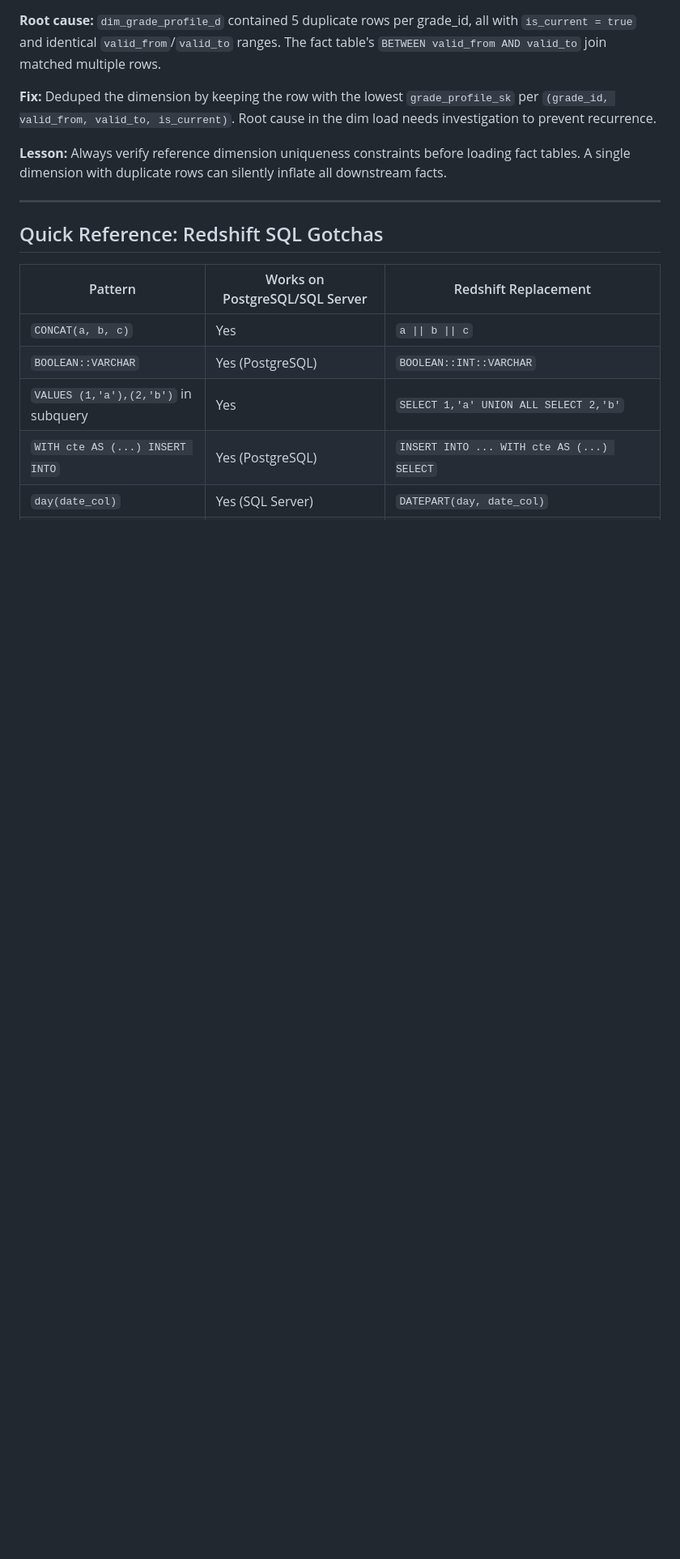
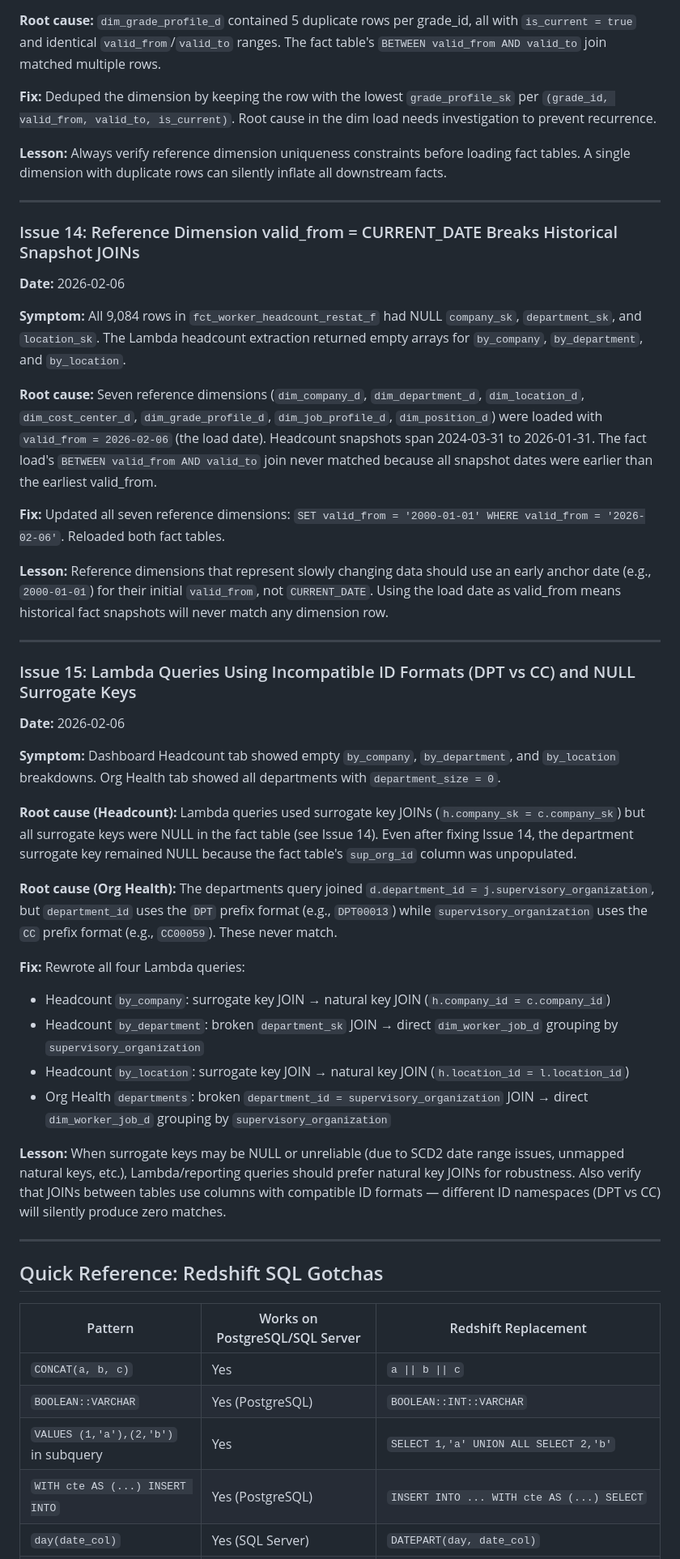
Before and after one commit to WARLAB01/warlab-projects, a Markdown page: hr-datamart/LESSONS_LEARNED.md, the part around one of its changes. Shown at 81% size. Rendered like a GitHub page; blank space fills up the shorter version.

Commit message:
docs: add Issues 14-15 to LESSONS_LEARNED.md
Issue 14: Reference dimension valid_from = CURRENT_DATE breaks
historical snapshot JOINs (surrogate keys all NULL).

Issue 15: Lambda queries using incompatible ID formats (DPT vs CC)
and NULL surrogate keys — fixed with natural key JOINs.

Co-Authored-By: Claude Opus 4.6 <noreply@anthropic.com>

```diff
--- a/hr-datamart/LESSONS_LEARNED.md
+++ b/hr-datamart/LESSONS_LEARNED.md
@@ -310,6 +310,40 @@ LEFT JOIN tmp_worker_job wj
 
 ---
 
+### Issue 14: Reference Dimension valid_from = CURRENT_DATE Breaks Historical Snapshot JOINs
+
+**Date:** 2026-02-06
+
+**Symptom:** All 9,084 rows in `fct_worker_headcount_restat_f` had NULL `company_sk`, `department_sk`, and `location_sk`. The Lambda headcount extraction returned empty arrays for `by_company`, `by_department`, and `by_location`.
+
+**Root cause:** Seven reference dimensions (`dim_company_d`, `dim_department_d`, `dim_location_d`, `dim_cost_center_d`, `dim_grade_profile_d`, `dim_job_profile_d`, `dim_position_d`) were loaded with `valid_from = 2026-02-06` (the load date). Headcount snapshots span 2024-03-31 to 2026-01-31. The fact load's `BETWEEN valid_from AND valid_to` join never matched because all snapshot dates were earlier than the earliest valid_from.
+
+**Fix:** Updated all seven reference dimensions: `SET valid_from = '2000-01-01' WHERE valid_from = '2026-02-06'`. Reloaded both fact tables.
+
+**Lesson:** Reference dimensions that represent slowly changing data should use an early anchor date (e.g., `2000-01-01`) for their initial `valid_from`, not `CURRENT_DATE`. Using the load date as valid_from means historical fact snapshots will never match any dimension row.
+
+---
+
+### Issue 15: Lambda Queries Using Incompatible ID Formats (DPT vs CC) and NULL Surrogate Keys
+
+**Date:** 2026-02-06
+
+**Symptom:** Dashboard Headcount tab showed empty `by_company`, `by_department`, and `by_location` breakdowns. Org Health tab showed all departments with `department_size = 0`.
+
+**Root cause (Headcount):** Lambda queries used surrogate key JOINs (`h.company_sk = c.company_sk`) but all surrogate keys were NULL in the fact table (see Issue 14). Even after fixing Issue 14, the department surrogate key remained NULL because the fact table's `sup_org_id` column was unpopulated.
+
+**Root cause (Org Health):** The departments query joined `d.department_id = j.supervisory_organization`, but `department_id` uses the `DPT` prefix format (e.g., `DPT00013`) while `supervisory_organization` uses the `CC` prefix format (e.g., `CC00059`). These never match.
+
+**Fix:** Rewrote all four Lambda queries:
+- Headcount `by_company`: surrogate key JOIN → natural key JOIN (`h.company_id = c.company_id`)
+- Headcount `by_department`: broken `department_sk` JOIN → direct `dim_worker_job_d` grouping by `supervisory_organization`
+- Headcount `by_location`: surrogate key JOIN → natural key JOIN (`h.location_id = l.location_id`)
+- Org Health `departments`: broken `department_id = supervisory_organization` JOIN → direct `dim_worker_job_d` grouping by `supervisory_organization`
+
+**Lesson:** When surrogate keys may be NULL or unreliable (due to SCD2 date range issues, unmapped natural keys, etc.), Lambda/reporting queries should prefer natural key JOINs for robustness. Also verify that JOINs between tables use columns with compatible ID formats — different ID namespaces (DPT vs CC) will silently produce zero matches.
+
+---
+
 ## Quick Reference: Redshift SQL Gotchas
 
 | Pattern | Works on PostgreSQL/SQL Server | Redshift Replacement |
```
Also changed, not shown: other parts of hr-datamart/LESSONS_LEARNED.md (+3 -1 lines).
